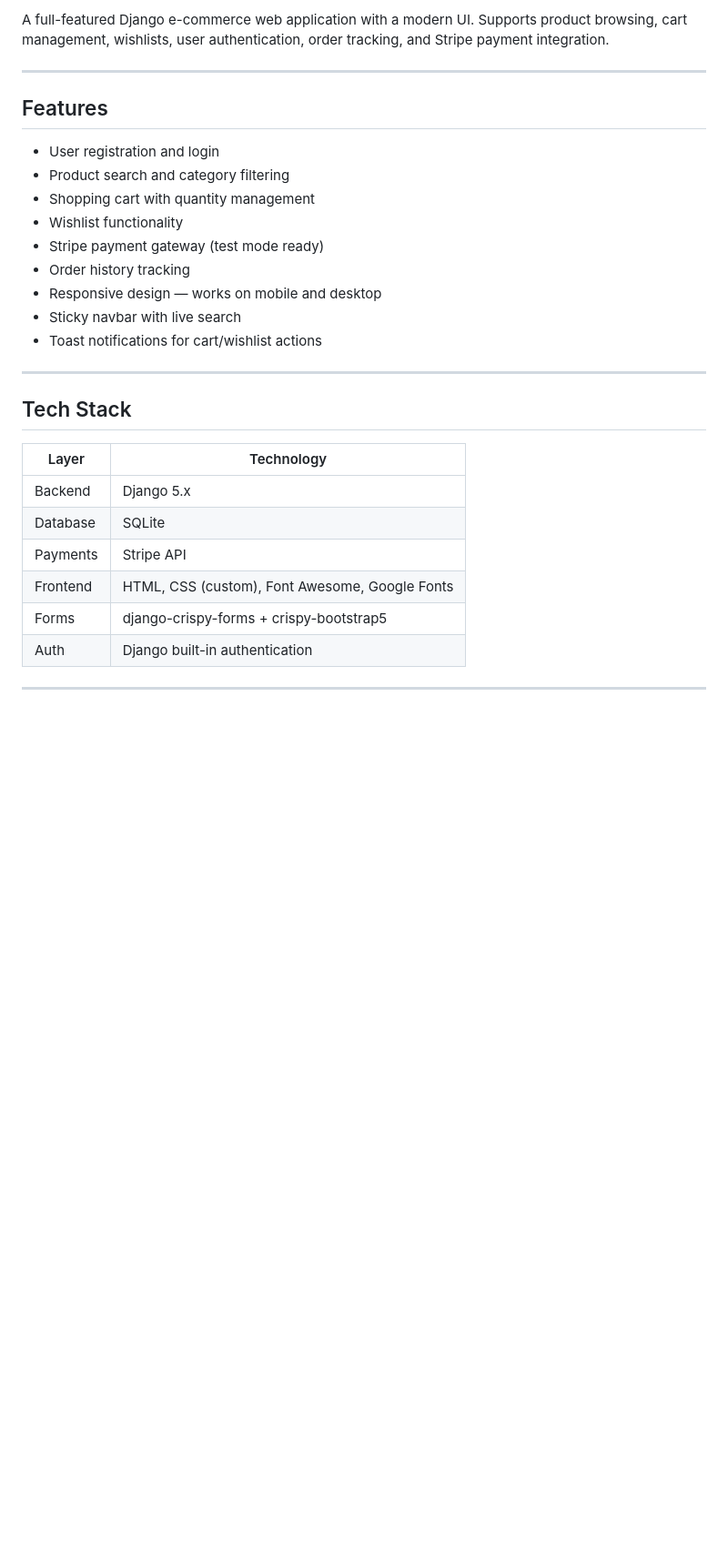
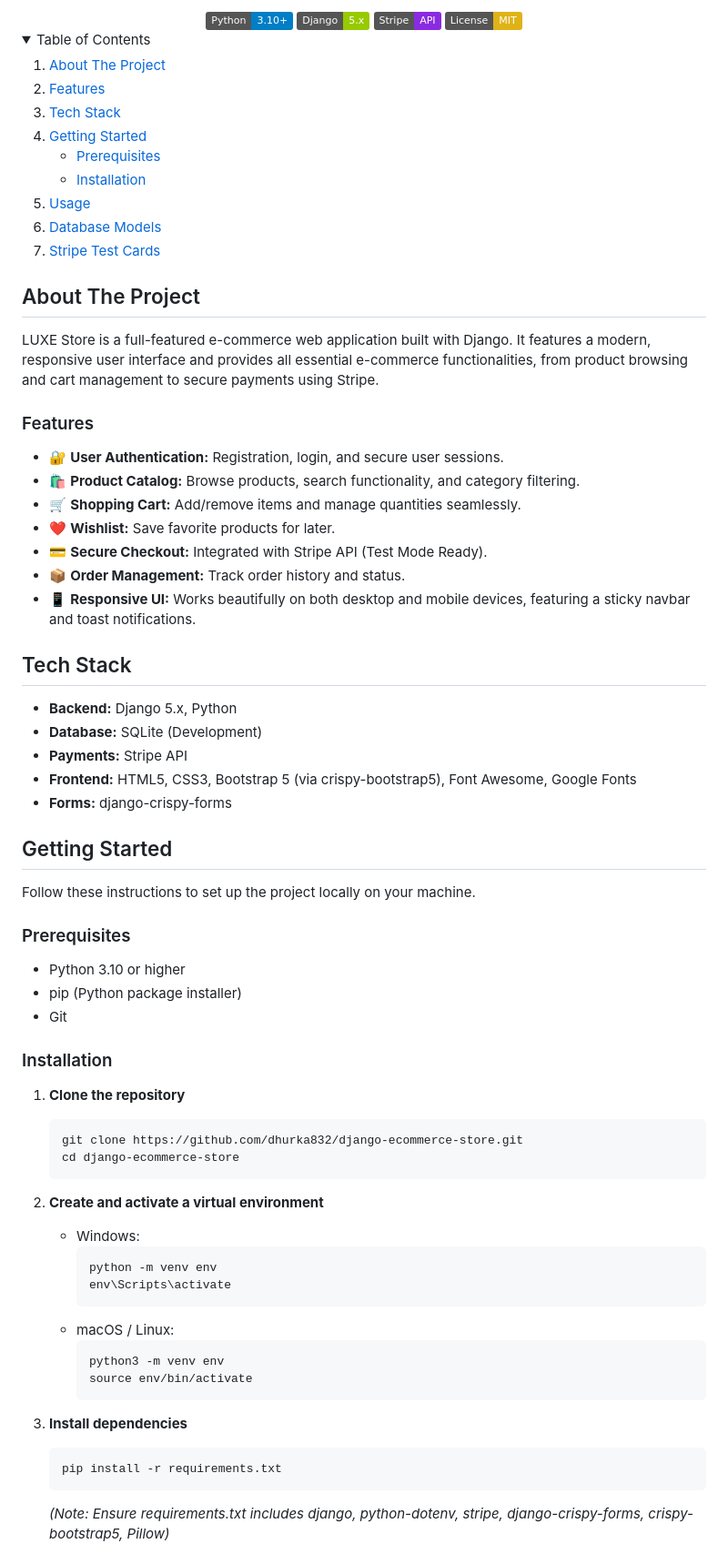
Before and after one commit to dhurka832/Ecommerce, a Markdown page: README.md, the part around one of its changes. Shown at 91% size. Drawn GitHub-style; folded sections open; badges without logos; blank space fills up the shorter version.

````diff
--- a/README.md
+++ b/README.md
@@ -2,31 +14,85 @@
 
-A full-featured Django e-commerce web application with a modern UI. Supports product browsing, cart management, wishlists, user authentication, order tracking, and Stripe payment integration.
+<!-- BADGES -->
+<div align="center">
+  <img src="https://img.shields.io/badge/Python-3.10+-blue.svg" alt="Python Version">
+  <img src="https://img.shields.io/badge/Django-5.x-green.svg" alt="Django Version">
+  <img src="https://img.shields.io/badge/Stripe-API-blueviolet.svg" alt="Stripe">
+  <img src="https://img.shields.io/badge/License-MIT-yellow.svg" alt="License">
+</div>
 
----
+<details>
+  <summary>Table of Contents</summary>
+  <ol>
+    <li><a href="#about-the-project">About The Project</a></li>
+    <li><a href="#features">Features</a></li>
+    <li><a href="#tech-stack">Tech Stack</a></li>
+    <li><a href="#getting-started">Getting Started</a>
+      <ul>
+        <li><a href="#prerequisites">Prerequisites</a></li>
+        <li><a href="#installation">Installation</a></li>
+      </ul>
+    </li>
+    <li><a href="#usage">Usage</a></li>
+    <li><a href="#database-models">Database Models</a></li>
+    <li><a href="#stripe-test-cards">Stripe Test Cards</a></li>
+  </ol>
+</details>
 
-## Features
+## About The Project
 
-- User registration and login
-- Product search and category filtering
-- Shopping cart with quantity management
-- Wishlist functionality
-- Stripe payment gateway (test mode ready)
-- Order history tracking
-- Responsive design — works on mobile and desktop
-- Sticky navbar with live search
-- Toast notifications for cart/wishlist actions
+LUXE Store is a full-featured e-commerce web application built with Django. It features a modern, responsive user interface and provides all essential e-commerce functionalities, from product browsing and cart management to secure payments using Stripe.
 
----
+### Features
+
+- 🔐 **User Authentication:** Registration, login, and secure user sessions.
+- 🛍️ **Product Catalog:** Browse products, search functionality, and category filtering.
+- 🛒 **Shopping Cart:** Add/remove items and manage quantities seamlessly.
+- ❤️ **Wishlist:** Save favorite products for later.
+- 💳 **Secure Checkout:** Integrated with Stripe API (Test Mode Ready).
+- 📦 **Order Management:** Track order history and status.
+- 📱 **Responsive UI:** Works beautifully on both desktop and mobile devices, featuring a sticky navbar and toast notifications.
 
 ## Tech Stack
 
-| Layer | Technology |
-|---|---|
-| Backend | Django 5.x |
-| Database | SQLite |
-| Payments | Stripe API |
-| Frontend | HTML, CSS (custom), Font Awesome, Google Fonts |
-| Forms | django-crispy-forms + crispy-bootstrap5 |
-| Auth | Django built-in authentication |
+* **Backend:** Django 5.x, Python
+* **Database:** SQLite (Development)
+* **Payments:** Stripe API
+* **Frontend:** HTML5, CSS3, Bootstrap 5 (via crispy-bootstrap5), Font Awesome, Google Fonts
+* **Forms:** django-crispy-forms
 
----
+## Getting Started
+
+Follow these instructions to set up the project locally on your machine.
+
+### Prerequisites
+
+* Python 3.10 or higher
+* pip (Python package installer)
+* Git
+
+### Installation
+
+1. **Clone the repository**
+   ```bash
+   git clone https://github.com/dhurka832/django-ecommerce-store.git
+   cd django-ecommerce-store
+   ```
+
+2. **Create and activate a virtual environment**
+   * Windows:
+     ```bash
+     python -m venv env
+     env\Scripts\activate
+     ```
+   * macOS / Linux:
+     ```bash
+     python3 -m venv env
+     source env/bin/activate
+     ```
+
+3. **Install dependencies**
+   ```bash
+   pip install -r requirements.txt
+   ```
+   *(Note: Ensure requirements.txt includes django, python-dotenv, stripe, django-crispy-forms, crispy-bootstrap5, Pillow)*
+
````
Also changed, not shown: other parts of README.md (+73 -144 lines).
